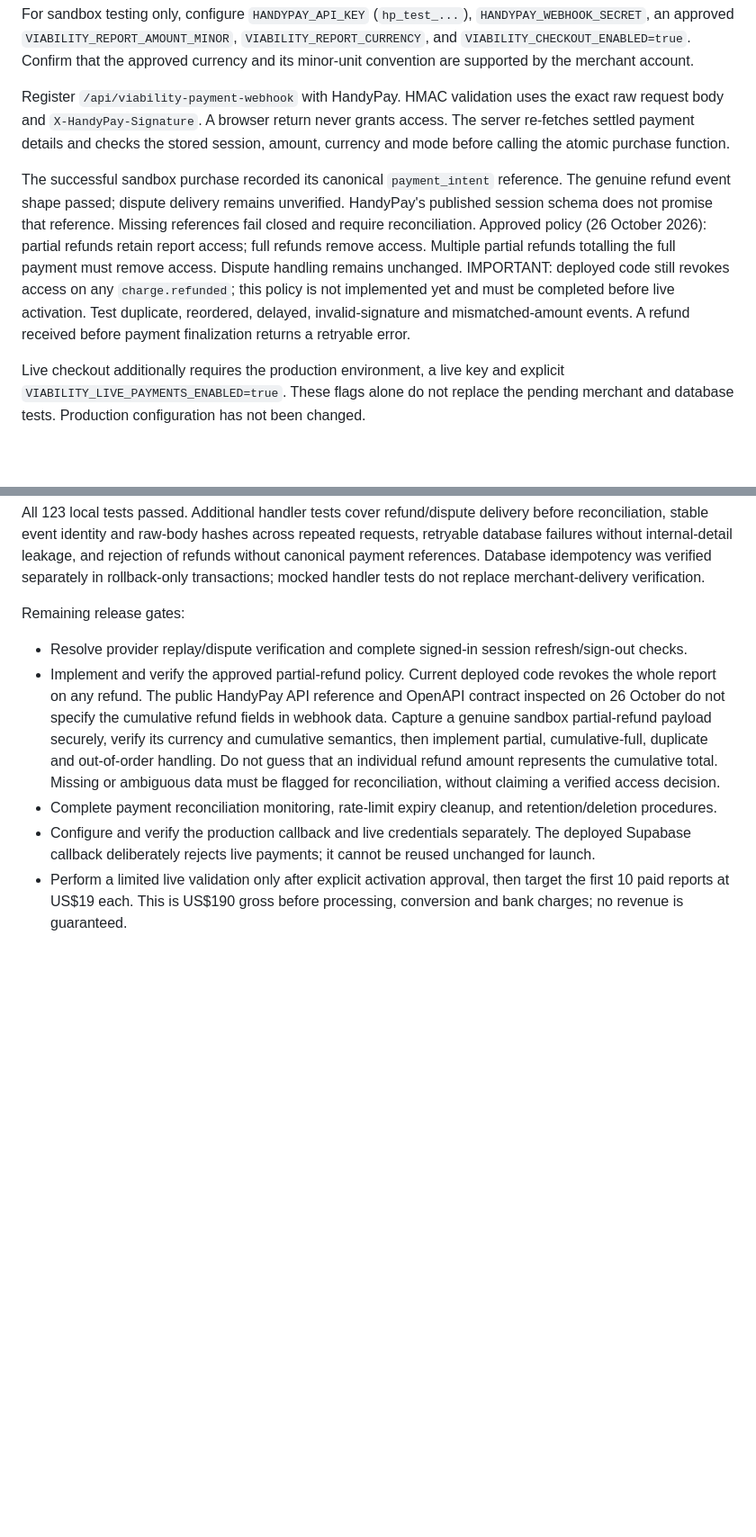
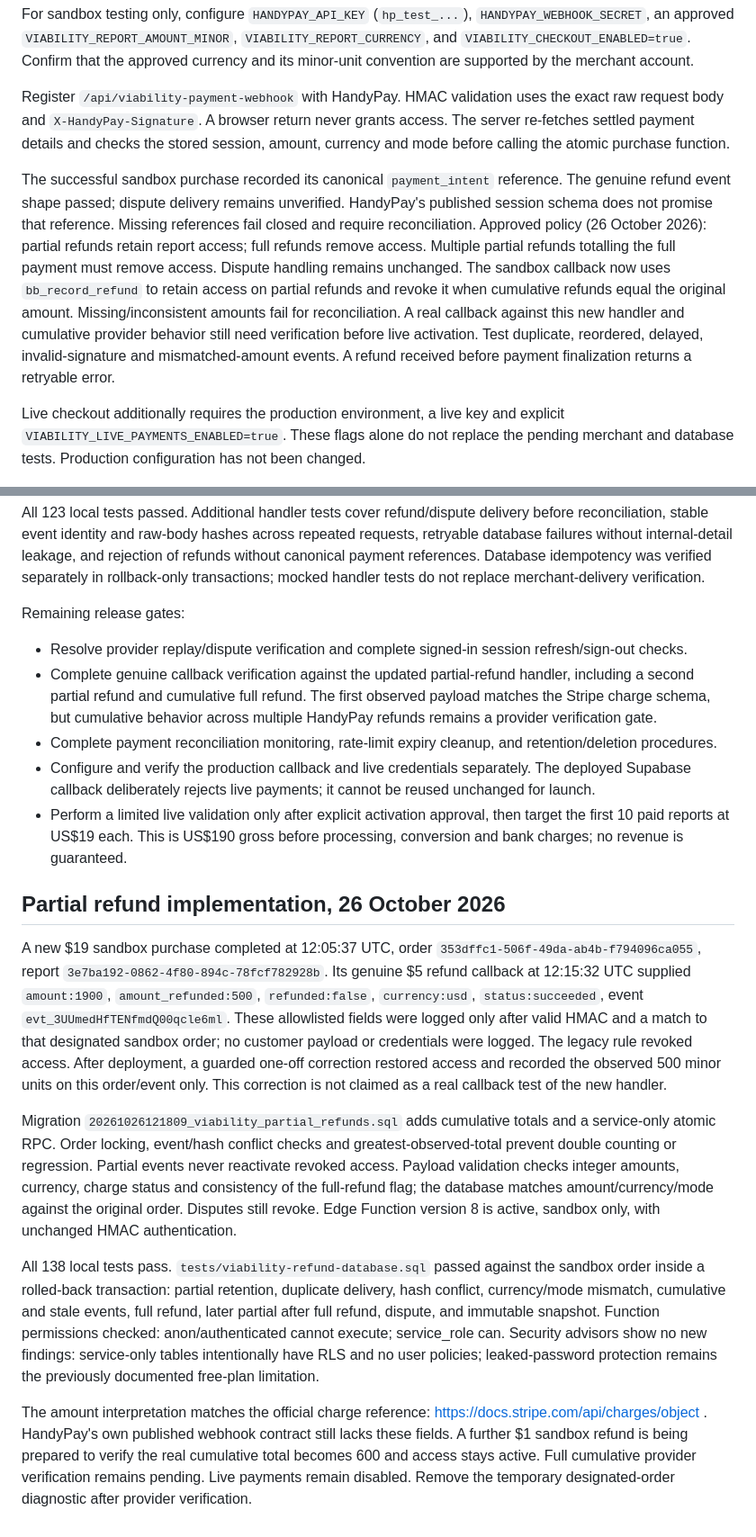
Before and after one commit to letstalkhow-ui/service_pricing_calculator, a Markdown page: docs/viability-accounts-setup.md, 2 parts joined by grey strips. Shown at 90% size. Drawn GitHub-style; blank space fills up the shorter version.

Commit message:
Retain report access for partial refunds and validate cumulative totals

```diff
--- a/docs/viability-accounts-setup.md
+++ b/docs/viability-accounts-setup.md
@@ -66,7 +66,7 @@ For sandbox testing only, configure `HANDYPAY_API_KEY` (`hp_test_...`), `HANDYPA
 
 Register `/api/viability-payment-webhook` with HandyPay. HMAC validation uses the exact raw request body and `X-HandyPay-Signature`. A browser return never grants access. The server re-fetches settled payment details and checks the stored session, amount, currency and mode before calling the atomic purchase function.
 
-The successful sandbox purchase recorded its canonical `payment_intent` reference. The genuine refund event shape passed; dispute delivery remains unverified. HandyPay's published session schema does not promise that reference. Missing references fail closed and require reconciliation. Approved policy (26 October 2026): partial refunds retain report access; full refunds remove access. Multiple partial refunds totalling the full payment must remove access. Dispute handling remains unchanged. IMPORTANT: deployed code still revokes access on any `charge.refunded`; this policy is not implemented yet and must be completed before live activation. Test duplicate, reordered, delayed, invalid-signature and mismatched-amount events. A refund received before payment finalization returns a retryable error.
+The successful sandbox purchase recorded its canonical `payment_intent` reference. The genuine refund event shape passed; dispute delivery remains unverified. HandyPay's published session schema does not promise that reference. Missing references fail closed and require reconciliation. Approved policy (26 October 2026): partial refunds retain report access; full refunds remove access. Multiple partial refunds totalling the full payment must remove access. Dispute handling remains unchanged. The sandbox callback now uses `bb_record_refund` to retain access on partial refunds and revoke it when cumulative refunds equal the original amount. Missing/inconsistent amounts fail for reconciliation. A real callback against this new handler and cumulative provider behavior still need verification before live activation. Test duplicate, reordered, delayed, invalid-signature and mismatched-amount events. A refund received before payment finalization returns a retryable error.
 
 Live checkout additionally requires the production environment, a live key and explicit `VIABILITY_LIVE_PAYMENTS_ENABLED=true`. These flags alone do not replace the pending merchant and database tests. Production configuration has not been changed.
 
@@ -84,7 +84,17 @@ All 123 local tests passed. Additional handler tests cover refund/dispute delive
 
 Remaining release gates:
 - Resolve provider replay/dispute verification and complete signed-in session refresh/sign-out checks.
-- Implement and verify the approved partial-refund policy. Current deployed code revokes the whole report on any refund. The public HandyPay API reference and OpenAPI contract inspected on 26 October do not specify the cumulative refund fields in webhook data. Capture a genuine sandbox partial-refund payload securely, verify its currency and cumulative semantics, then implement partial, cumulative-full, duplicate and out-of-order handling. Do not guess that an individual refund amount represents the cumulative total. Missing or ambiguous data must be flagged for reconciliation, without claiming a verified access decision.
+- Complete genuine callback verification against the updated partial-refund handler, including a second partial refund and cumulative full refund. The first observed payload matches the Stripe charge schema, but cumulative behavior across multiple HandyPay refunds remains a provider verification gate.
 - Complete payment reconciliation monitoring, rate-limit expiry cleanup, and retention/deletion procedures.
 - Configure and verify the production callback and live credentials separately. The deployed Supabase callback deliberately rejects live payments; it cannot be reused unchanged for launch.
 - Perform a limited live validation only after explicit activation approval, then target the first 10 paid reports at US$19 each. This is US$190 gross before processing, conversion and bank charges; no revenue is guaranteed.
+
+## Partial refund implementation, 26 October 2026
+
+A new $19 sandbox purchase completed at 12:05:37 UTC, order `353dffc1-506f-49da-ab4b-f794096ca055`, report `3e7ba192-0862-4f80-894c-78fcf782928b`. Its genuine $5 refund callback at 12:15:32 UTC supplied `amount:1900`, `amount_refunded:500`, `refunded:false`, `currency:usd`, `status:succeeded`, event `evt_3UUmedHfTENfmdQ00qcle6ml`. These allowlisted fields were logged only after valid HMAC and a match to that designated sandbox order; no customer payload or credentials were logged. The legacy rule revoked access. After deployment, a guarded one-off correction restored access and recorded the observed 500 minor units on this order/event only. This correction is not claimed as a real callback test of the new handler.
+
+Migration `20261026121809_viability_partial_refunds.sql` adds cumulative totals and a service-only atomic RPC. Order locking, event/hash conflict checks and greatest-observed-total prevent double counting or regression. Partial events never reactivate revoked access. Payload validation checks integer amounts, currency, charge status and consistency of the full-refund flag; the database matches amount/currency/mode against the original order. Disputes still revoke. Edge Function version 8 is active, sandbox only, with unchanged HMAC authentication.
+
+All 138 local tests pass. `tests/viability-refund-database.sql` passed against the sandbox order inside a rolled-back transaction: partial retention, duplicate delivery, hash conflict, currency/mode mismatch, cumulative and stale events, full refund, later partial after full refund, dispute, and immutable snapshot. Function permissions checked: anon/authenticated cannot execute; service_role can. Security advisors show no new findings: service-only tables intentionally have RLS and no user policies; leaked-password protection remains the previously documented free-plan limitation.
+
+The amount interpretation matches the official charge reference: https://docs.stripe.com/api/charges/object . HandyPay's own published webhook contract still lacks these fields. A further $1 sandbox refund is being prepared to verify the real cumulative total becomes 600 and access stays active. Full cumulative provider verification remains pending. Live payments remain disabled. Remove the temporary designated-order diagnostic after provider verification.
```
